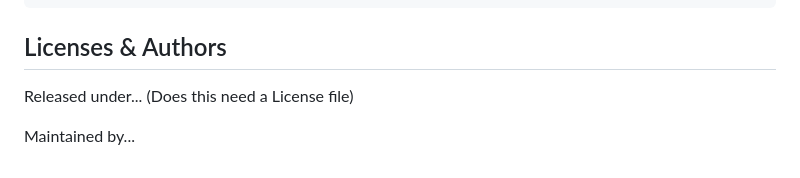
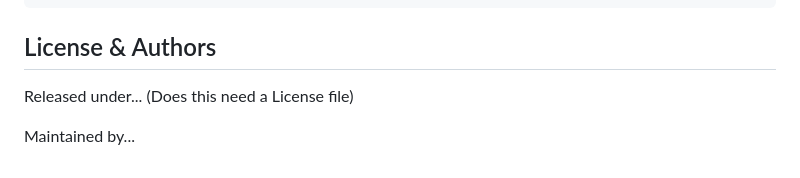
Before and after one commit to Kevin-Liu-01/sevenfold-research-app, a Markdown page: README.md, the part around the change. GitHub-like rendering.

````diff
--- a/README.md
+++ b/README.md
@@ -105,7 +105,7 @@ The dashboard displays your recEnt projects and a search bar
 └── vite.config.ts        # Vite configuration
 ```
 
-## Licenses & Authors
+## License & Authors
 Released under... (Does this need a License file)
 
 Maintained by...
````
